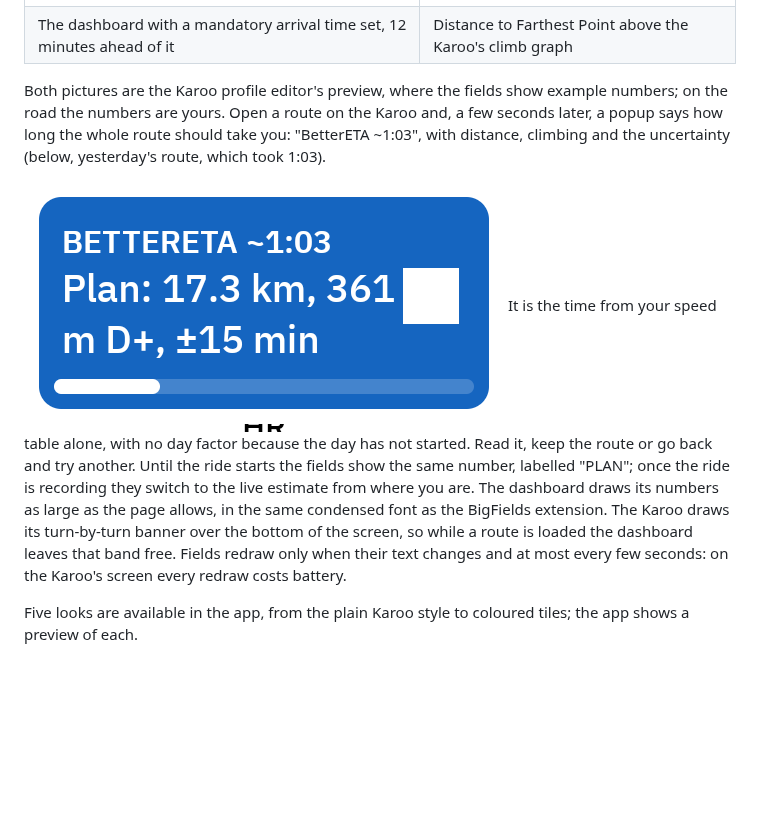
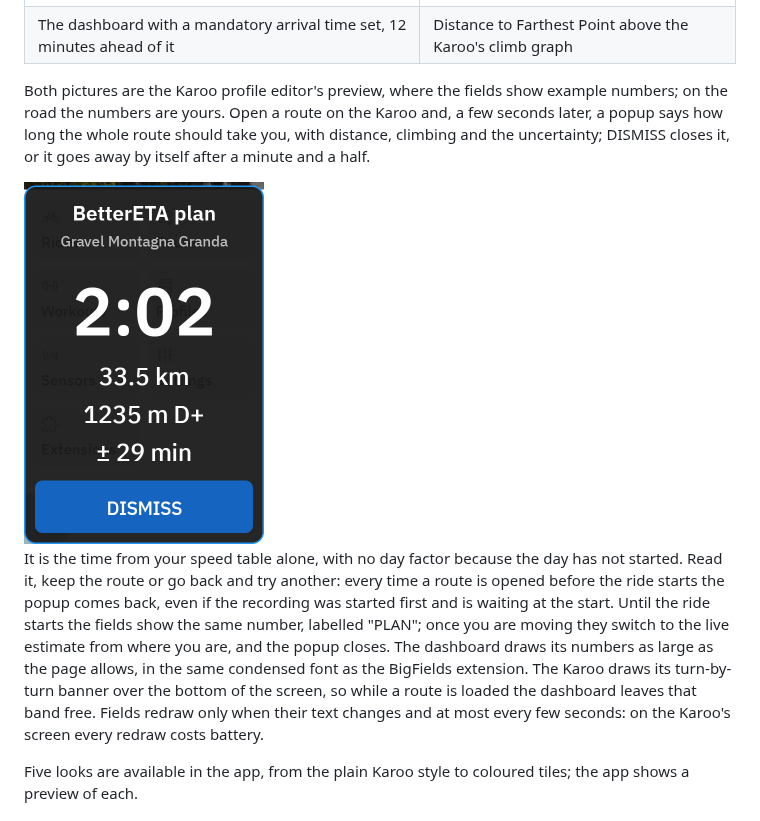
Before and after one commit to anpaiss/BetterETA, a Markdown page: README.md, the part around the change. Rendered like a GitHub page; pictures changed too: docs/plan-popup.png; blank space fills up the shorter version.

```diff
--- a/README.md
+++ b/README.md
@@ -71,9 +71,11 @@ Seven fields can be added to any ride page from the Karoo profile editor:
   </tr>
 </table>
 
-Both pictures are the Karoo profile editor's preview, where the fields show example numbers; on the road the numbers are yours. Open a route on the Karoo and, a few seconds later, a popup says how long the whole route should take you: "BetterETA ~1:03", with distance, climbing and the uncertainty (below, yesterday's route, which took 1:03).
+Both pictures are the Karoo profile editor's preview, where the fields show example numbers; on the road the numbers are yours. Open a route on the Karoo and, a few seconds later, a popup says how long the whole route should take you, with distance, climbing and the uncertainty; DISMISS closes it, or it goes away by itself after a minute and a half.
 
-![The plan popup on the Karoo](docs/plan-popup.png) It is the time from your speed table alone, with no day factor because the day has not started. Read it, keep the route or go back and try another. Until the ride starts the fields show the same number, labelled "PLAN"; once the ride is recording they switch to the live estimate from where you are. The dashboard draws its numbers as large as the page allows, in the same condensed font as the BigFields extension. The Karoo draws its turn-by-turn banner over the bottom of the screen, so while a route is loaded the dashboard leaves that band free. Fields redraw only when their text changes and at most every few seconds: on the Karoo's screen every redraw costs battery.
+<img width="240" alt="The plan popup on the Karoo: BetterETA plan, Gravel Montagna Granda, 2:02, 33.5 km, 1235 m D+, ± 29 min, DISMISS" src="docs/plan-popup.png" />
+
+It is the time from your speed table alone, with no day factor because the day has not started. Read it, keep the route or go back and try another: every time a route is opened before the ride starts the popup comes back, even if the recording was started first and is waiting at the start. Until the ride starts the fields show the same number, labelled "PLAN"; once you are moving they switch to the live estimate from where you are, and the popup closes. The dashboard draws its numbers as large as the page allows, in the same condensed font as the BigFields extension. The Karoo draws its turn-by-turn banner over the bottom of the screen, so while a route is loaded the dashboard leaves that band free. Fields redraw only when their text changes and at most every few seconds: on the Karoo's screen every redraw costs battery.
 
 Five looks are available in the app, from the plain Karoo style to coloured tiles; the app shows a preview of each.
 
```
Also changed, not shown: 4 other files.
